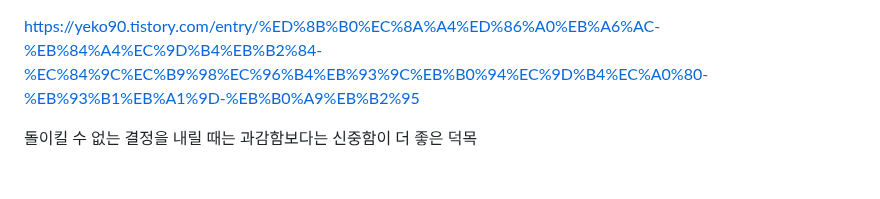
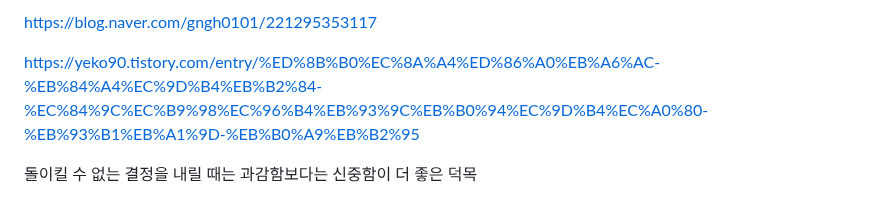
Before and after one commit to peteryu24/petercoding-internship, a Markdown page: internship/readme.md, the part around the change. GitHub-like rendering.

```diff
--- a/internship/readme.md
+++ b/internship/readme.md
@@ -1,3 +1,6 @@
+https://blog.naver.com/gngh0101/221295353117<br>
+
+
 https://yeko90.tistory.com/entry/%ED%8B%B0%EC%8A%A4%ED%86%A0%EB%A6%AC-%EB%84%A4%EC%9D%B4%EB%B2%84-%EC%84%9C%EC%B9%98%EC%96%B4%EB%93%9C%EB%B0%94%EC%9D%B4%EC%A0%80-%EB%93%B1%EB%A1%9D-%EB%B0%A9%EB%B2%95
 
 
```
